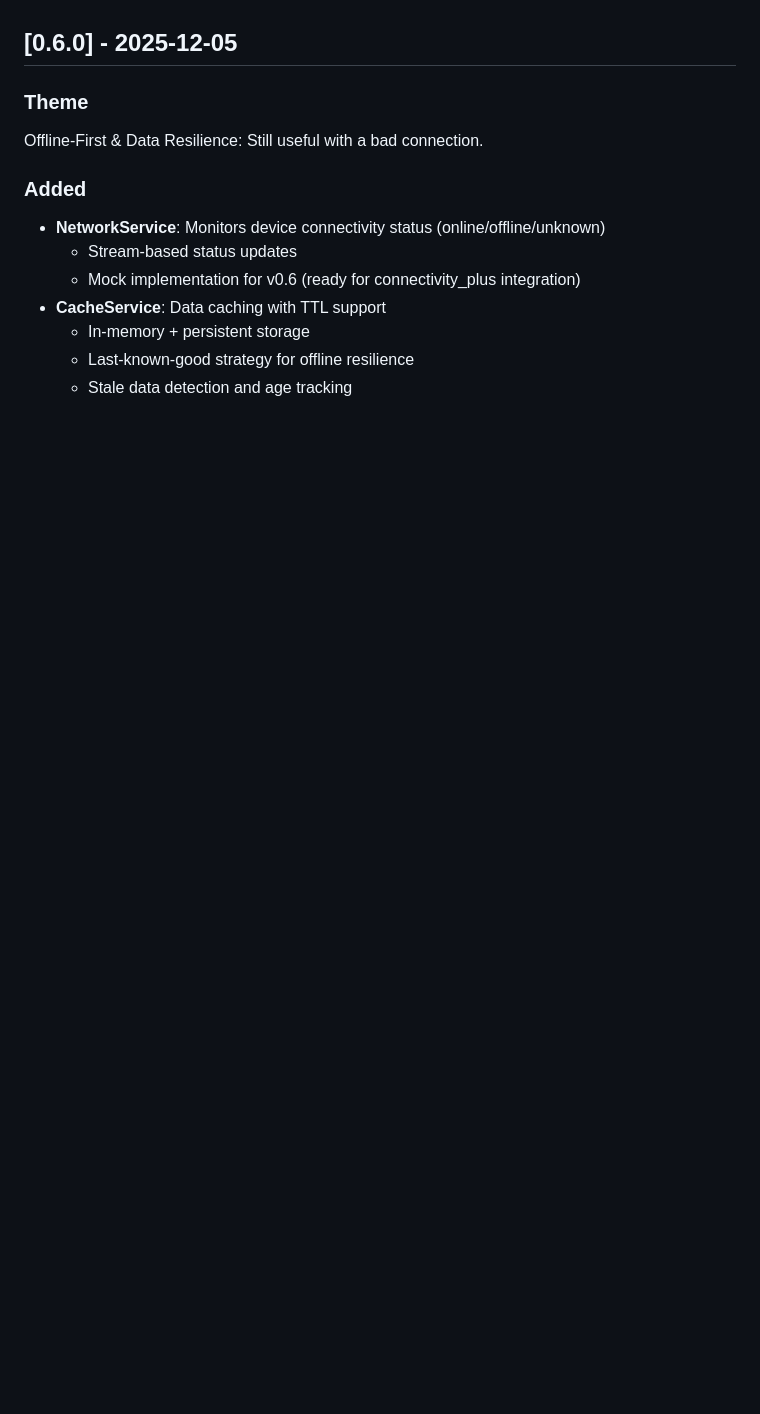
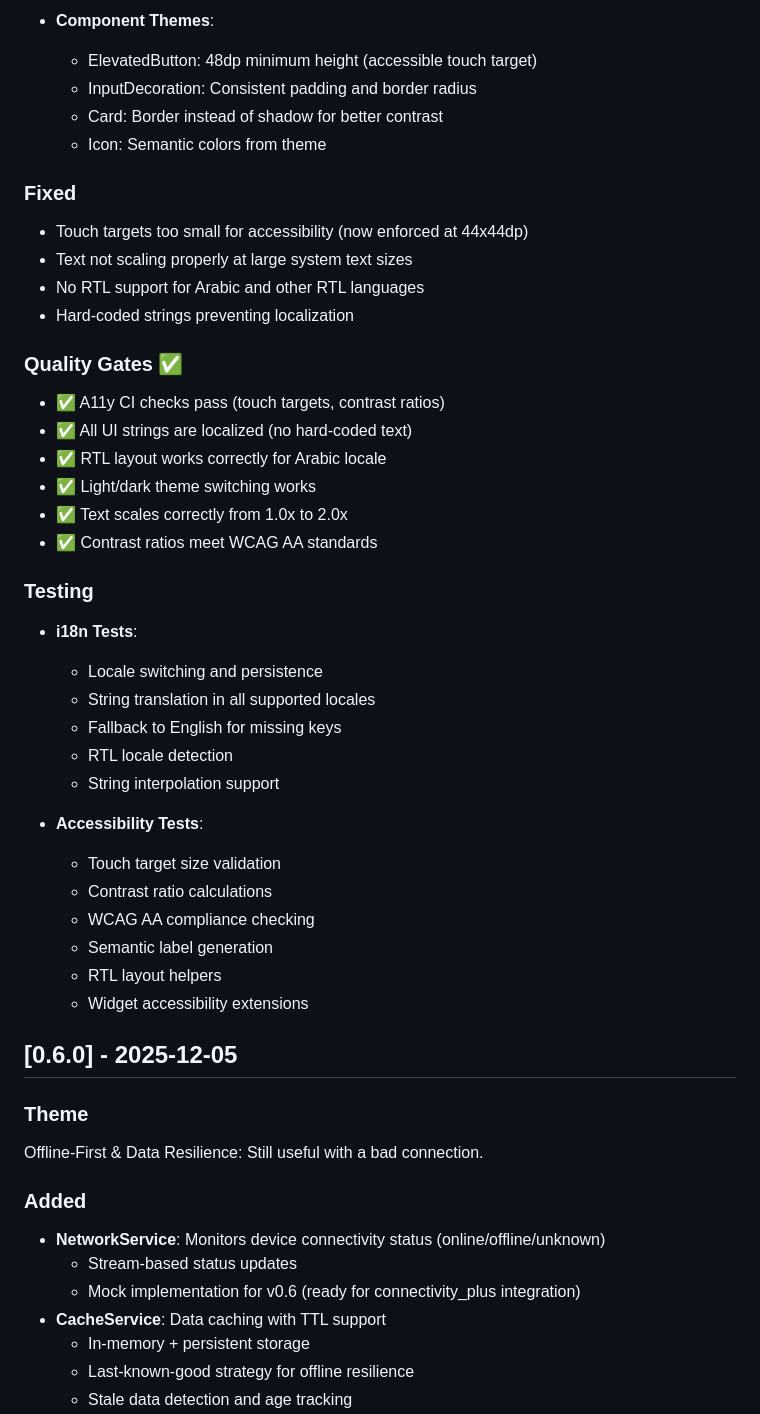
Before and after one commit to mmrzaf/ledgerone, a Markdown page: CHANGELOG.md, the part around one of its changes. GitHub-like rendering; blank space fills up the shorter version.

Commit message:
docs: update changelog for v0.7 i18n, theming and a11y

```diff
--- a/CHANGELOG.md
+++ b/CHANGELOG.md
@@ -7,3 +69,39 @@ and this project adheres to [Semantic Versioning](https://semver.org/spec/v2.0.0
+- **Component Themes**:
+  - ElevatedButton: 48dp minimum height (accessible touch target)
+  - InputDecoration: Consistent padding and border radius
+  - Card: Border instead of shadow for better contrast
+  - Icon: Semantic colors from theme
+
+### Fixed
+- Touch targets too small for accessibility (now enforced at 44x44dp)
+- Text not scaling properly at large system text sizes
+- No RTL support for Arabic and other RTL languages
+- Hard-coded strings preventing localization
+
+### Quality Gates ✅
+- ✅ A11y CI checks pass (touch targets, contrast ratios)
+- ✅ All UI strings are localized (no hard-coded text)
+- ✅ RTL layout works correctly for Arabic locale
+- ✅ Light/dark theme switching works
+- ✅ Text scales correctly from 1.0x to 2.0x
+- ✅ Contrast ratios meet WCAG AA standards
+
+### Testing
+- **i18n Tests**:
+  - Locale switching and persistence
+  - String translation in all supported locales
+  - Fallback to English for missing keys
+  - RTL locale detection
+  - String interpolation support
+
+- **Accessibility Tests**:
+  - Touch target size validation
+  - Contrast ratio calculations
+  - WCAG AA compliance checking
+  - Semantic label generation
+  - RTL layout helpers
+  - Widget accessibility extensions
+
 
 ## [0.6.0] - 2025-12-05
 
```
Also changed, not shown: other parts of CHANGELOG.md (+62 -0 lines).
